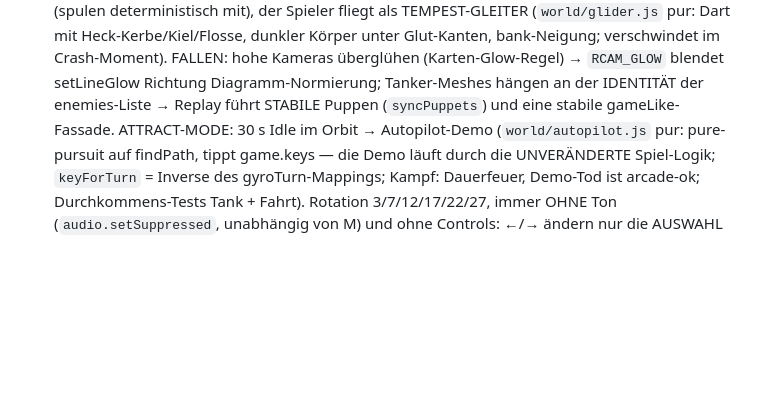
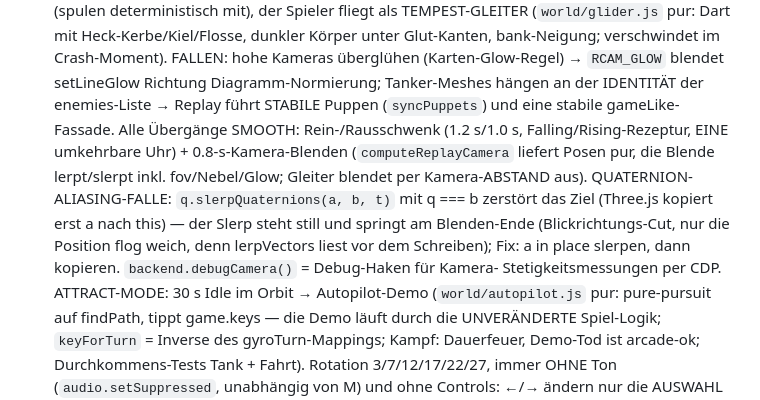
Before and after one commit to donfancy/spacemaze, a Markdown page: CLAUDE.md, the part around the change. Drawn GitHub-style; blank space fills up the shorter version.

Commit message:
Doku: Quaternion-Aliasing-Falle + smooth-Uebergaenge in CLAUDE.md
Co-Authored-By: Claude Fable 5 <noreply@anthropic.com>
Claude-Session: https://claude.ai/code/session_01HkjUVkesTKsvXQZCbkqoa2

```diff
--- a/CLAUDE.md
+++ b/CLAUDE.md
@@ -142,7 +142,17 @@ Boris' Kindheitstraum von 1981. Architektur-Details: siehe README.md.
   hohe Kameras überglühen (Karten-Glow-Regel) → `RCAM_GLOW` blendet
   setLineGlow Richtung Diagramm-Normierung; Tanker-Meshes hängen an der
   IDENTITÄT der enemies-Liste → Replay führt STABILE Puppen
-  (`syncPuppets`) und eine stabile gameLike-Fassade.
+  (`syncPuppets`) und eine stabile gameLike-Fassade. Alle Übergänge
+  SMOOTH: Rein-/Rausschwenk (1.2 s/1.0 s, Falling/Rising-Rezeptur, EINE
+  umkehrbare Uhr) + 0.8-s-Kamera-Blenden (`computeReplayCamera` liefert
+  Posen pur, die Blende lerpt/slerpt inkl. fov/Nebel/Glow; Gleiter
+  blendet per Kamera-ABSTAND aus). QUATERNION-ALIASING-FALLE:
+  `q.slerpQuaternions(a, b, t)` mit q === b zerstört das Ziel (Three.js
+  kopiert erst a nach this) — der Slerp steht still und springt am
+  Blenden-Ende (Blickrichtungs-Cut, nur die Position flog weich, denn
+  lerpVectors liest vor dem Schreiben); Fix: a in place slerpen, dann
+  kopieren. `backend.debugCamera()` = Debug-Haken für Kamera-
+  Stetigkeitsmessungen per CDP.
   ATTRACT-MODE: 30 s Idle im Orbit → Autopilot-Demo (`world/autopilot.js`
   pur: pure-pursuit auf findPath, tippt game.keys — die Demo läuft durch
   die UNVERÄNDERTE Spiel-Logik; `keyForTurn` = Inverse des
```
